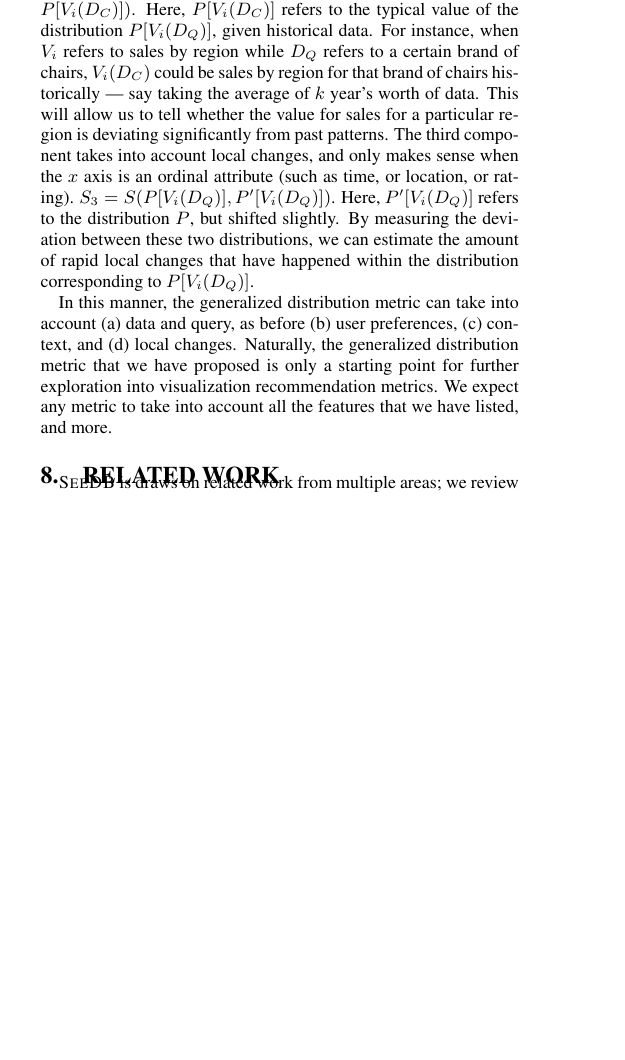
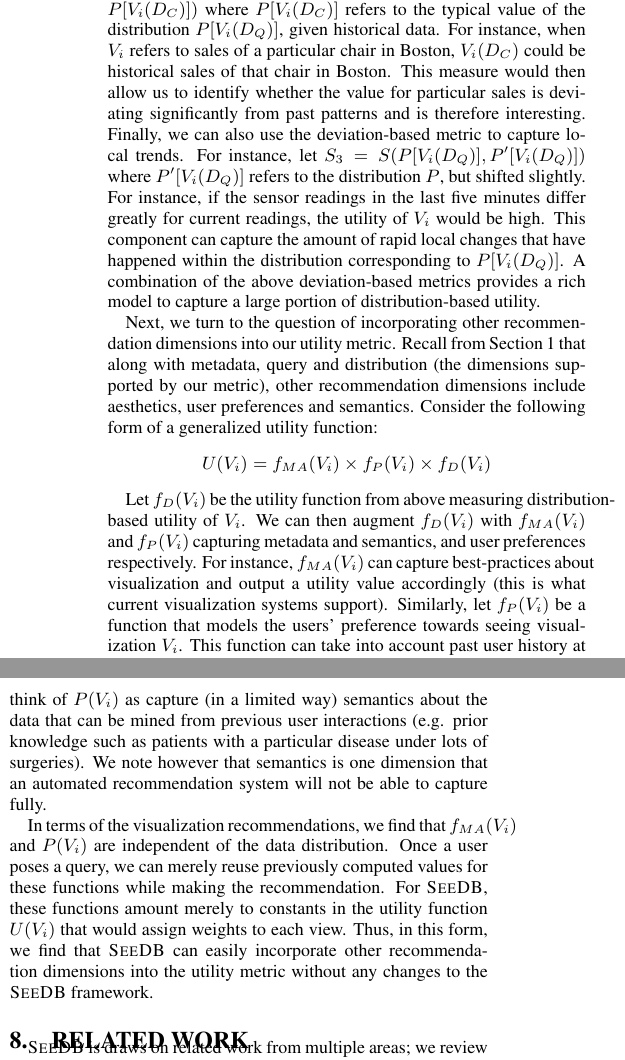
Before and after one commit to zwcode-cs/seedb, a LaTeX paper (full-paper/document.tex, which reads full-paper/extensions.tex): part of one column of page 11 of 13 before the commit and two parts of the columns of page 11 of 13 after it, the two joined at a grey line, cut so that both start at the same text, the shorter picture padded with empty space. Compiled offline with pdfLaTeX.

Commit message:
extensionssss

```diff
--- a/full-paper/extensions.tex
+++ b/full-paper/extensions.tex
@@ -7,0 +18,33 @@ distance metric.
+We can use the same distance metric $S$ to also capture utility based on historical context.
+For instance, let $S_2 = S ( P[V_i (D_Q)], $ $P[V_i (D_C)] )$ where
+$P[V_i (D_C)]$ refers to the typical value of the distribution
+$P[V_i (D_Q)]$, given historical data.
+For instance, when $V_i$ refers to sales of a particular chair in
+Boston, $V_i(D_C)$ could be historical sales of that chair in Boston.
+This measure would then allow us to identify whether the value for particular sales is
+deviating significantly from past patterns and is therefore interesting.
+Finally, we can also use the deviation-based metric to capture local trends.
+For instance, let $S_3 = S ( P[V_i (D_Q)], P'[V_i (D_Q)] )$ where
+$P'[V_i (D_Q)]$ refers to the distribution $P$, but shifted slightly.
+For instance, if the sensor readings in the last five minutes differ greatly
+for current readings, the utility of $V_i$ would be high.
+This component can capture
+the amount of rapid local changes that have happened
+within the distribution corresponding to $P[V_i (D_Q)]$.
+A combination of the above deviation-based metrics provides a rich model to capture a large
+portion of distribution-based utility.
+
+Next, we turn to the question of incorporating other recommendation dimensions into our utility
+metric.
+Recall from Section \ref{sec:introduction} that along with metadata, query and distribution (the
+dimensions supported by our metric), other recommendation dimensions include aesthetics, user
+preferences and semantics.
+Consider the following form of a generalized utility function:
+$$ U (V_i) = f_{MA}(V_i) \times f_P (V_i) \times f_D (V_i)$$
+
+Let $f_D (V_i)$ be the utility function from above measuring distribution-based utility of $V_i$.
+We can then augment $f_D (V_i)$ with $f_{MA}(V_i)$ and $f_P (V_i)$ capturing metadata and semantics, and user preferences respectively.
+For instance, $f_{MA}(V_i)$ can capture best-practices about visualization and output a utility value accordingly (this is what current visualization systems support).
+Similarly, let $f_P (V_i)$ be a function that models the users' preference towards seeing visualization $V_i$.
+This function can take into account past user history at both the individual and global levels.
+For instance, if the analyst typically looks at sales over time, $f_P (V_i)$ for sales over time
@@ -8,3 +54,81 @@ distance metric.
+We can also think of $P (V_i)$ as capture (in a limited way) semantics about the data that can be mined from previous user interactions (e.g. prior knowledge such as patients with a particular disease under lots of surgeries).
+We note however that semantics is one dimension that an automated recommendation system will not be able to capture fully.
+
+In terms of the visualization recommendations, we find that $f_{MA}(V_i)$ and $P (V_i)$ are independent
+of the data distribution.
+Once a user poses a query, we can merely reuse previously computed values for these functions while
+making the recommendation.
+For \SeeDB, these functions amount merely to constants in the utility function $U (V_i)$ that would assign weights to each view.
+Thus, in this form, we find that \SeeDB can easily incorporate other recommendation dimensions into
+the utility metric without any changes to the \SeeDB framework.
+
+% Let $f_{MA}(V_i)$ be a function that captures utility of visualization $V_i$ along the dimensions of metadata and aesthetics (e.g. a heatmap of city temperatures would have a high utility value while a bar chart of the same data would have low utility).
+
+% Finally, we turn to $f_D (V_i)$, a function capturing utility of a visualization based on distributions in
+% the data.
+% As mentioned before, there is a large host of means to capture utility based on data distributions.
+% In this work, we focused on a particular component of $D (V_i)$, namely the one measuring deviation between
+% the query distribution and the background distribution.
+% However, we can easily use the deviation model to capture various aspects of distribution-based
+% utility.
+% Imagine that $D (V_i)$ is decomposed into $w_1 \times S_1 + w_2 \times S_2 + w_3  \times S_3$.
+
+
+
+% The third component can into account local changes.
+% ,
+% and only makes sense when the $x$ axis is an ordinal attribute
+% (such as time, or location, or rating).
+
+% By adopting a (well-behaved) utility metric $U (V_i)$ of the form described above,
+% we can use \SeeDB to make recommendations based not only on distribution but also take other dimensions into account.
+
+% For well-behaved distance metrics $U (V_i)$ of the form described above, we use the existing \SeeDB framework to make recommendations incorporating other distribution based utility functions, and different recommendation dimensions including user preferences and semantics.
+
+% The taxonomy in Section \ref{sec:introduction} introduced various desirable qualities in a utility
+% mertric for visualization recommendation. These were metadata, aesthetics, query, data distribution,
+% user preferences, and semantics.
+% Current systems like Tableau and Spotfire only use metadata and aesthetics to make recommendations about
+% visualizations.
+% In this work, we focused on developing a system that incorporates metadata, query and data distribution into
+% its recommendations.
+% % We ignore aesthetics for the moment since decisions about aesthetics can be made once the system has chosen
+% % the particular view of the data to be visualized (e.g. individual records, order statistics etc).
+% Specifically, our utility metric from Section \ref{sec:problem_statement} captured a particular instance of
+% turning the query and data distribution into a visualization utility.
+
+
+% Consider the following generalized distance metric.
+% $M(V_i)$ denotes the utility of a visualization based
+% on metadata,
+% $A(V_i)$ denotes utility based on aesthetics (e.g. whether a bar chart is more appropriate or a pie chart),
+% $P (V_i)$ denotes utility based on user preferences for seeing the specific
+% visualization attributes.
+
+% $S (V_i)$ corresponds to semantics or external knowledge unknown to the system.
+% $D (V_i)$ corresponds to utility of a visualization based on data distribution.
+% Each of these functions in turn have sub-components that capture various means of measuring utility
+% along that dimension.
+% We do not explicitly model the impact of the input query because it is an essential component of all the above
+% functions.
+
+% $$ U (V_i) = f_{MA}(V_i) \times P (V_i) \times S (V_i) \times D (V_i)$$
+
+
+
+% In this manner, the generalized distribution metric can take into
+% account (a) data and query, as before
+% (b) user preferences, (c) context,
+% and (d) local changes.
+% Naturally, the generalized distribution metric that
+% we have proposed is only a starting point for further exploration
+% into visualization recommendation metrics.
+% We expect any metric to take into account all the features
+% that we have listed, and more.
+
+
+
+\techreport{
 \stitle{Convergence of Sampling Algorithms.}
 We now demonstrate how,
 when applied to the utility function $U$ as described
@@ -138,29 +234,14 @@ the comparison data.
-The second component takes into account context.
-That is, $S_2 = S ( P[V_i (D_Q)], $ $P[V_i (D_C)] )$.
-Here, $P[V_i (D_C)]$ refers to the typical value of the distribution
-$P[V_i (D_Q)]$,
-given historical data.
-For instance, when $V_i$ refers to sales by
-region while $D_Q$ refers to a certain brand of chairs,
-$V_i(D_C)$ could be sales by region for that brand of chairs
-historically --- say taking the average of $k$ year's worth of data.
-This will allow us to tell whether the value for sales for a particular
-region is deviating significantly from past patterns.
-The third component takes into account local changes,
-and only makes sense when the $x$ axis is an ordinal attribute
-(such as time, or location, or rating).
-$S_3 = S ( P[V_i (D_Q)], P'[V_i (D_Q)] )$.
-Here, $P'[V_i (D_Q)]$ refers to the distribution $P$, but shifted slightly.
-By measuring the deviation between these two distributions,
-we can estimate the amount of rapid local changes that have happened
-within the distribution corresponding to $P[V_i (D_Q)]$.
+% In Section~\ref{sec:problem_statement}, we described our
+% distance metric that depended only on the deviation of the data selected
+% by the query $D_Q$ from the background data $D$.
+% This metric made sense for the simple case
+% when an analyst is studying a dataset for the first time.
+% We now describe how we can generalize this distance
+% metric to take into account more information,
+% in order to provide more useful visualization recommendations.
+% Our generalized metric is as follows:
 
-In this manner, the generalized distribution metric can take into
-account (a) data and query, as before
-(b) user preferences, (c) context,
-and (d) local changes.
-Naturally, the generalized distribution metric that
-we have proposed is only a starting point for further exploration
-into visualization recommendation metrics.
-We expect any metric to take into account all the features
-that we have listed, and more.
+% $$ U (V_i) = f(V_i) \times (w_1\times S_1 + w_2 \times S_2 + w_3 \times S_3)$$
+% Our generalized metric has three distribution
+% distance components, $S_1, S_2,$ and $S_3$,
+% weighted by suitable weights $w_1, w_2,$ and $w_3$.
```
Also changed, not shown: full-paper/extensions.tex (59 more changed lines).
